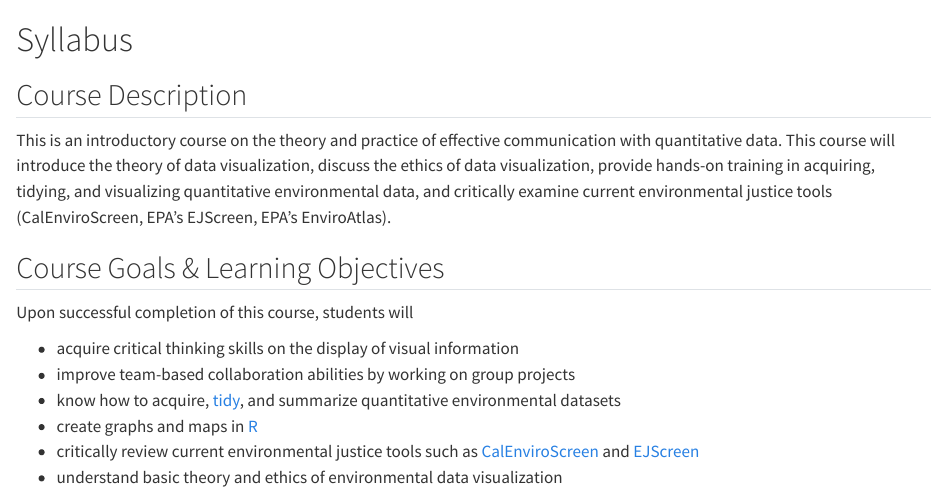
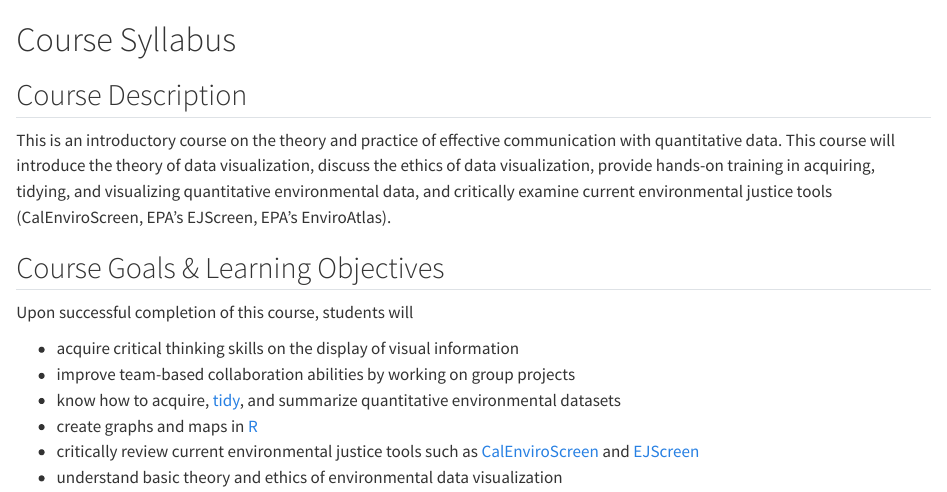
Before and after one commit to RadicalResearchLLC/EDVcourse, a Quarto document (Syllabus.qmd): the page in a window 1100 px wide, from its top. Rendered offline with R 4.5, knitr and Pandoc in place of Quarto, with nearby package versions.

Commit message:
changed to course syllabus

```diff
--- a/Syllabus.qmd
+++ b/Syllabus.qmd
@@ -1,4 +1,4 @@
-# Syllabus {#sec-appendix-Syllabus}
+# Course Syllabus {#sec-appendix-Syllabus}
 
 ## Course Description
 
```
